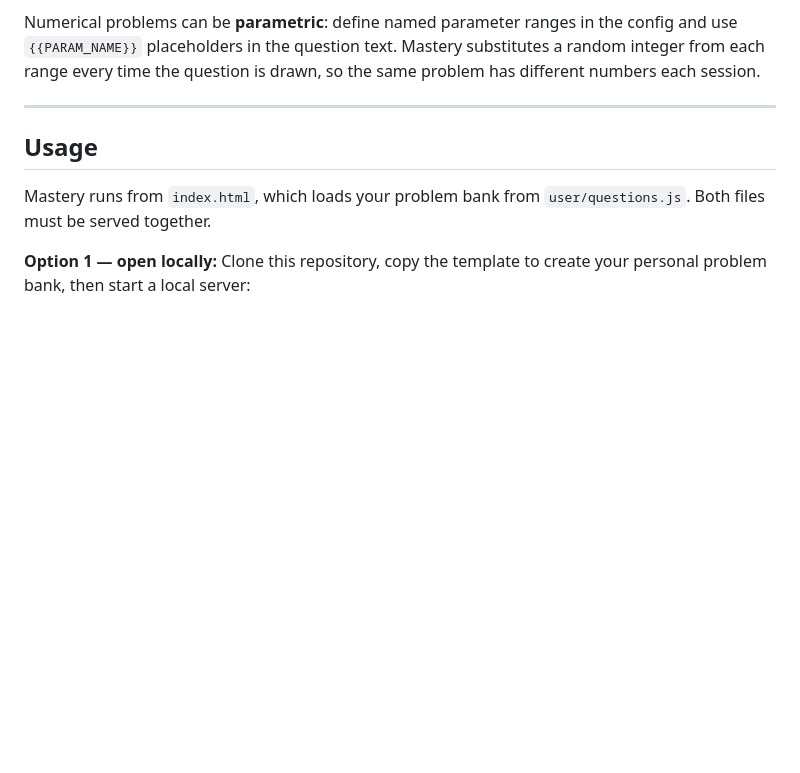
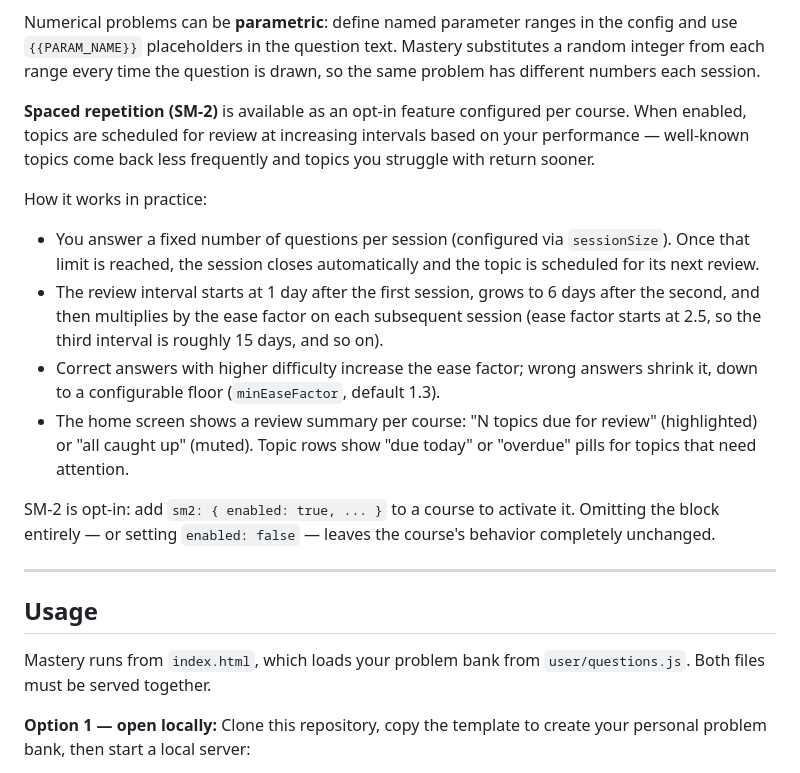
Before and after one commit to jacob-rn-wallace/mastery, a Markdown page: README.md, the part around the change. Rendered like a GitHub page; blank space fills up the shorter version.

Commit message:
document SM-2 in README and CLAUDE.md
Co-Authored-By: Claude Sonnet 4.6 <noreply@anthropic.com>

```diff
--- a/README.md
+++ b/README.md
@@ -34,6 +34,16 @@ Problems come in two types:
 - **Numerical** — the user enters a number. Answers are accepted within a configurable fractional tolerance (default ±1%). Units are ignored; only the number matters.
 
 Numerical problems can be **parametric**: define named parameter ranges in the config and use `{{PARAM_NAME}}` placeholders in the question text. Mastery substitutes a random integer from each range every time the question is drawn, so the same problem has different numbers each session.
+
+**Spaced repetition (SM-2)** is available as an opt-in feature configured per course. When enabled, topics are scheduled for review at increasing intervals based on your performance — well-known topics come back less frequently and topics you struggle with return sooner.
+
+How it works in practice:
+- You answer a fixed number of questions per session (configured via `sessionSize`). Once that limit is reached, the session closes automatically and the topic is scheduled for its next review.
+- The review interval starts at 1 day after the first session, grows to 6 days after the second, and then multiplies by the ease factor on each subsequent session (ease factor starts at 2.5, so the third interval is roughly 15 days, and so on).
+- Correct answers with higher difficulty increase the ease factor; wrong answers shrink it, down to a configurable floor (`minEaseFactor`, default 1.3).
+- The home screen shows a review summary per course: "N topics due for review" (highlighted) or "all caught up" (muted). Topic rows show "due today" or "overdue" pills for topics that need attention.
+
+SM-2 is opt-in: add `sm2: { enabled: true, ... }` to a course to activate it. Omitting the block entirely — or setting `enabled: false` — leaves the course's behavior completely unchanged.
 
 ---
 
```
Also changed, not shown: CLAUDE.md (+59 -10 lines).
